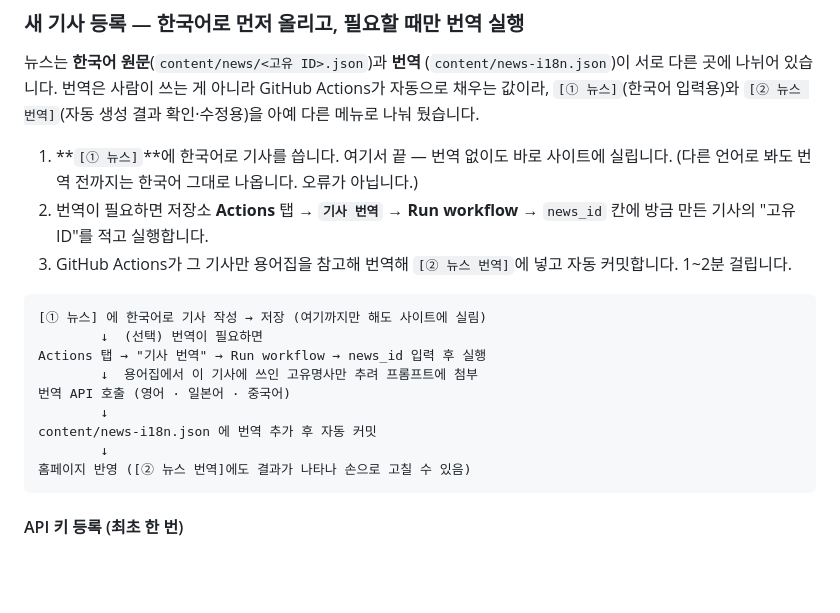
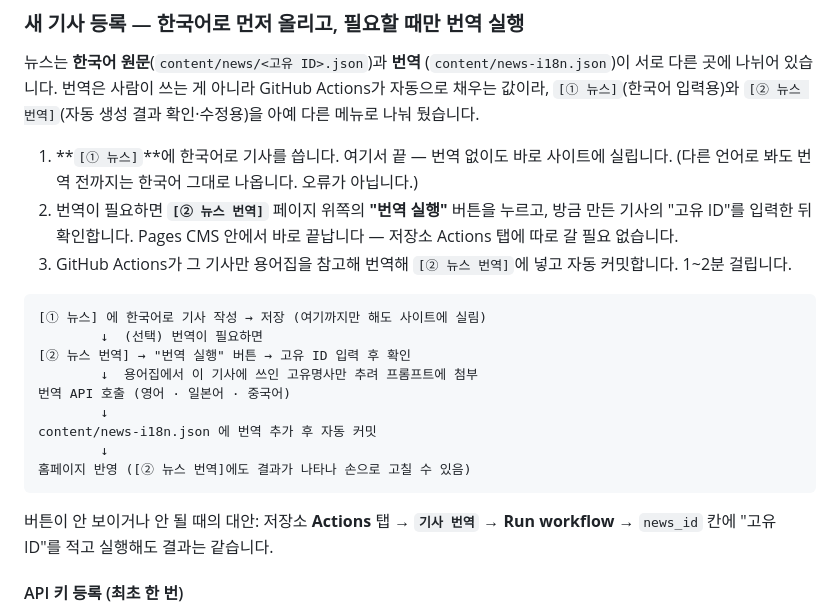
Before and after one commit to RnDSenvex/SEN-Engineering-Group-Home-Page, a Markdown page: README.md, the part around the change. GitHub-like rendering; blank space fills up the shorter version.

````diff
--- a/README.md
+++ b/README.md
@@ -210,15 +210,16 @@ Pages CMS 왼쪽 메뉴가 곧 편집 대상입니다.
 
 1. **`[① 뉴스]`**에 한국어로 기사를 씁니다. 여기서 끝 — 번역 없이도 바로 사이트에 실립니다.
    (다른 언어로 봐도 번역 전까지는 한국어 그대로 나옵니다. 오류가 아닙니다.)
-2. 번역이 필요하면 저장소 **Actions** 탭 → **`기사 번역`** → **Run workflow** →
-   `news_id` 칸에 방금 만든 기사의 "고유 ID"를 적고 실행합니다.
+2. 번역이 필요하면 **`[② 뉴스 번역]`** 페이지 위쪽의 **"번역 실행"** 버튼을 누르고,
+   방금 만든 기사의 "고유 ID"를 입력한 뒤 확인합니다. Pages CMS 안에서
+   바로 끝납니다 — 저장소 Actions 탭에 따로 갈 필요 없습니다.
 3. GitHub Actions가 그 기사만 용어집을 참고해 번역해 `[② 뉴스 번역]`에
    넣고 자동 커밋합니다. 1~2분 걸립니다.
 
 ```text
 [① 뉴스] 에 한국어로 기사 작성 → 저장 (여기까지만 해도 사이트에 실림)
         ↓  (선택) 번역이 필요하면
-Actions 탭 → "기사 번역" → Run workflow → news_id 입력 후 실행
+[② 뉴스 번역] → "번역 실행" 버튼 → 고유 ID 입력 후 확인
         ↓  용어집에서 이 기사에 쓰인 고유명사만 추려 프롬프트에 첨부
 번역 API 호출 (영어 · 일본어 · 중국어)
         ↓
@@ -226,6 +227,9 @@ content/news-i18n.json 에 번역 추가 후 자동 커밋
         ↓
 홈페이지 반영 ([② 뉴스 번역]에도 결과가 나타나 손으로 고칠 수 있음)
 ```
+
+버튼이 안 보이거나 안 될 때의 대안: 저장소 **Actions** 탭 → **`기사 번역`** →
+**Run workflow** → `news_id` 칸에 "고유 ID"를 적고 실행해도 결과는 같습니다.
 
 #### API 키 등록 (최초 한 번)
 
````
